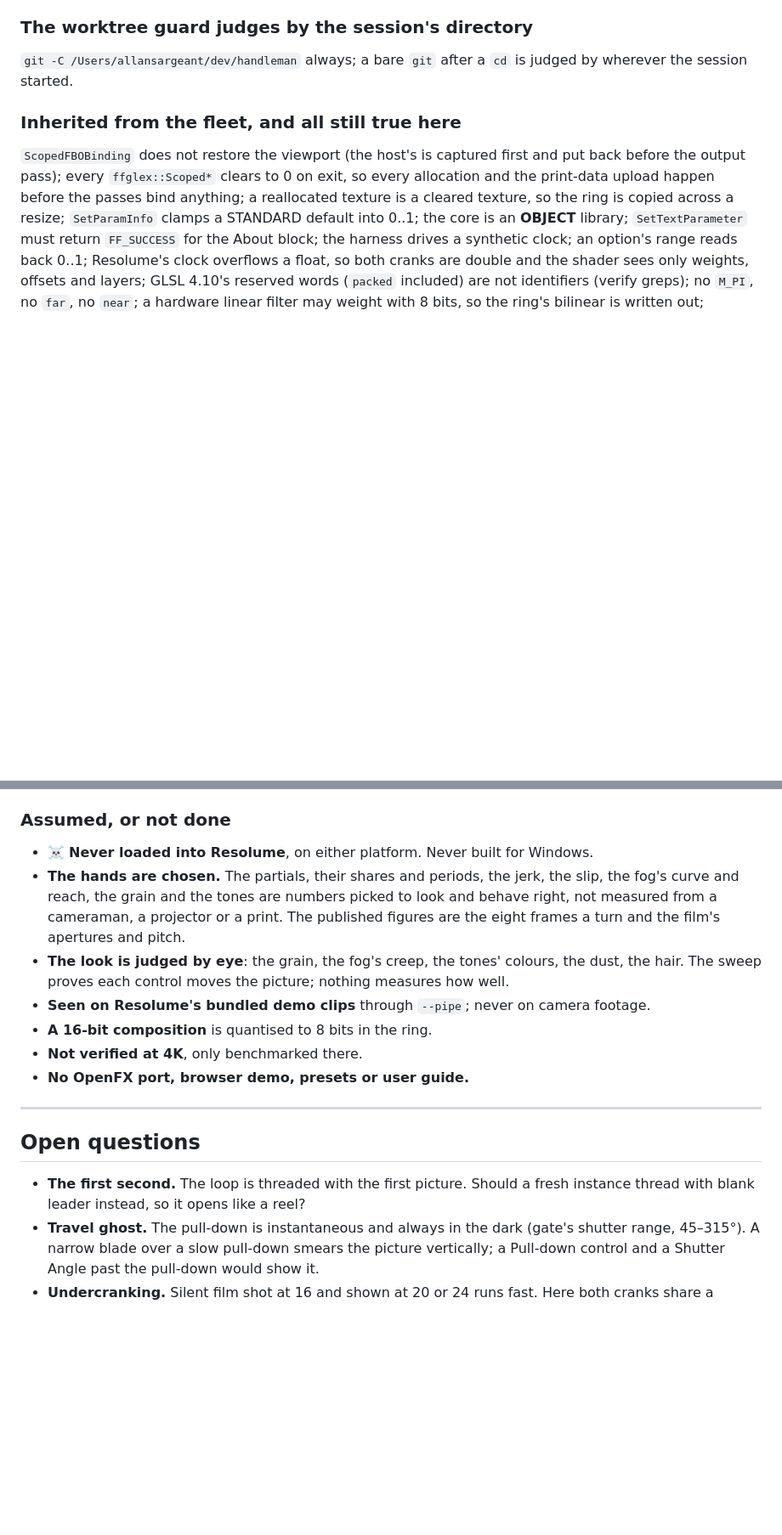
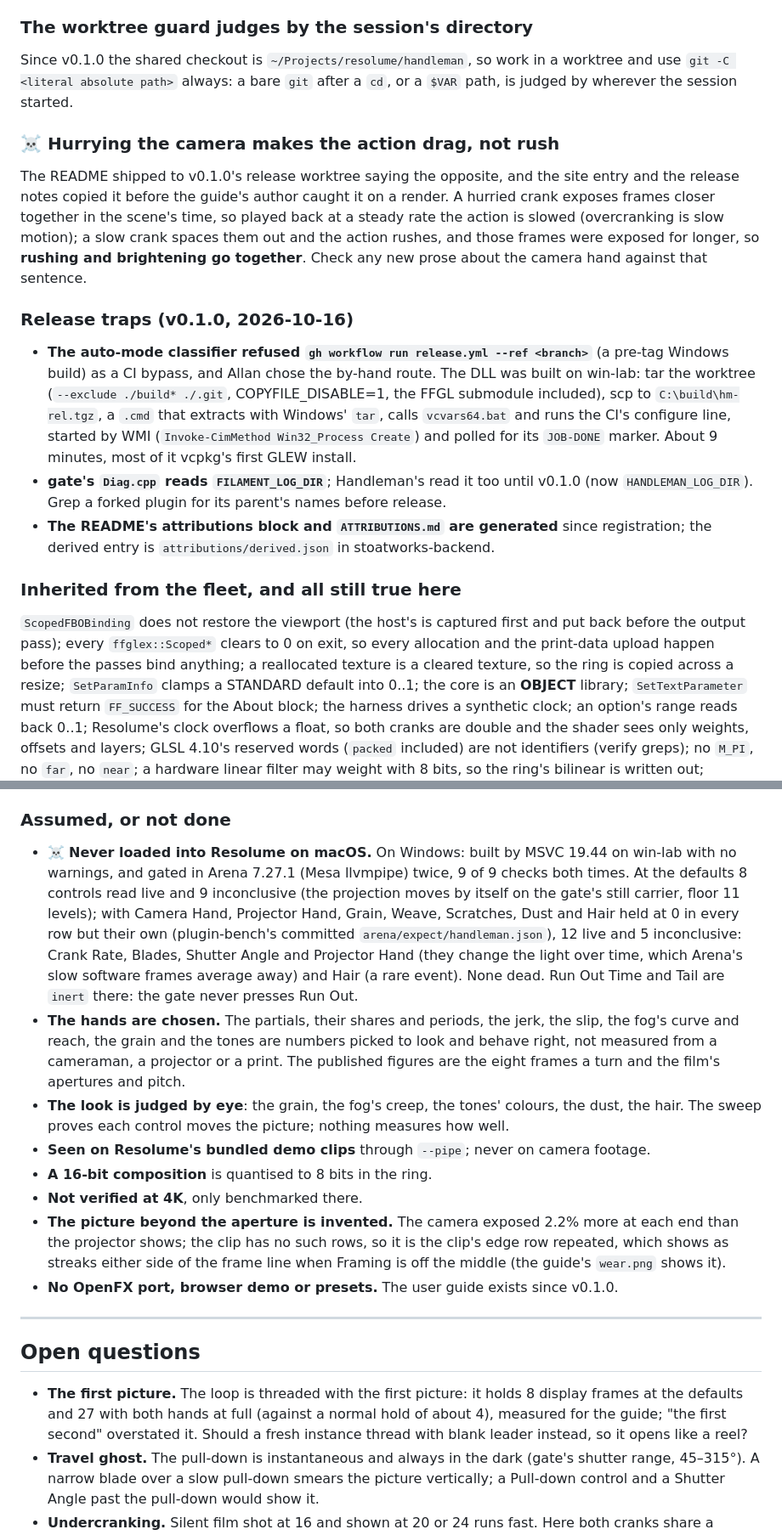
Before and after one commit to stoatworks-labs/handleman, a Markdown page: AGENTS.md, 2 parts joined by grey strips. Shown at 85% size. Drawn GitHub-style; blank space fills up the shorter version.

```diff
--- a/AGENTS.md
+++ b/AGENTS.md
@@ -189,8 +189,32 @@ the host's viewport differs from the picture), so Mix 0 is bit for bit everywher
 
 ### The worktree guard judges by the session's directory
 
-`git -C /Users/allansargeant/dev/handleman` always; a bare `git` after a `cd` is judged by
-wherever the session started.
+Since v0.1.0 the shared checkout is `~/Projects/resolume/handleman`, so work in a worktree
+and use `git -C <literal absolute path>` always: a bare `git` after a `cd`, or a `$VAR`
+path, is judged by wherever the session started.
+
+### ☠️ Hurrying the camera makes the action drag, not rush
+
+The README shipped to v0.1.0's release worktree saying the opposite, and the site entry and
+the release notes copied it before the guide's author caught it on a render. A hurried
+crank exposes frames closer together in the scene's time, so played back at a steady rate
+the action is slowed (overcranking is slow motion); a slow crank spaces them out and the
+action rushes, and those frames were exposed for longer, so **rushing and brightening go
+together**. Check any new prose about the camera hand against that sentence.
+
+### Release traps (v0.1.0, 2026-10-16)
+
+- **The auto-mode classifier refused `gh workflow run release.yml --ref <branch>`** (a
+  pre-tag Windows build) as a CI bypass, and Allan chose the by-hand route. The DLL was built
+  on win-lab: tar the worktree (`--exclude ./build* ./.git`, COPYFILE_DISABLE=1, the FFGL
+  submodule included), scp to `C:\build\hm-rel.tgz`, a `.cmd` that extracts with Windows'
+  `tar`, calls `vcvars64.bat` and runs the CI's configure line, started by WMI
+  (`Invoke-CimMethod Win32_Process Create`) and polled for its `JOB-DONE` marker. About 9
+  minutes, most of it vcpkg's first GLEW install.
+- **gate's `Diag.cpp` reads `FILAMENT_LOG_DIR`**; Handleman's read it too until v0.1.0
+  (now `HANDLEMAN_LOG_DIR`). Grep a forked plugin for its parent's names before release.
+- **The README's attributions block and `ATTRIBUTIONS.md` are generated** since
+  registration; the derived entry is `attributions/derived.json` in stoatworks-backend.
 
 ### Inherited from the fleet, and all still true here
 
@@ -413,7 +437,15 @@ at 320x180 and 1280x720 and on the software renderer, or `hmtest` at 1280x720.
 
 ### Assumed, or not done
 
-- ☠️ **Never loaded into Resolume**, on either platform. Never built for Windows.
+- ☠️ **Never loaded into Resolume on macOS.** On Windows: built by MSVC 19.44 on win-lab
+  with no warnings, and gated in Arena 7.27.1 (Mesa llvmpipe) twice, 9 of 9 checks both times.
+  At the defaults 8 controls read live and 9 inconclusive (the projection moves by itself on
+  the gate's still carrier, floor 11 levels); with Camera Hand, Projector Hand, Grain, Weave,
+  Scratches, Dust and Hair held at 0 in every row but their own (plugin-bench's committed
+  `arena/expect/handleman.json`), 12 live and 5 inconclusive: Crank Rate, Blades, Shutter
+  Angle and Projector Hand (they change the light over time, which Arena's slow software
+  frames average away) and Hair (a rare event). None dead. Run Out Time and Tail are `inert`
+  there: the gate never presses Run Out.
 - **The hands are chosen.** The partials, their shares and periods, the jerk, the slip, the
   fog's curve and reach, the grain and the tones are numbers picked to look and behave
   right, not measured from a cameraman, a projector or a print. The published figures are
@@ -423,13 +455,19 @@ at 320x180 and 1280x720 and on the software renderer, or `hmtest` at 1280x720.
 - **Seen on Resolume's bundled demo clips** through `--pipe`; never on camera footage.
 - **A 16-bit composition** is quantised to 8 bits in the ring.
 - **Not verified at 4K**, only benchmarked there.
-- **No OpenFX port, browser demo, presets or user guide.**
+- **The picture beyond the aperture is invented.** The camera exposed 2.2% more at each
+  end than the projector shows; the clip has no such rows, so it is the clip's edge row
+  repeated, which shows as streaks either side of the frame line when Framing is off the
+  middle (the guide's `wear.png` shows it).
+- **No OpenFX port, browser demo or presets.** The user guide exists since v0.1.0.
 
 ---
 
 ## Open questions
 
-- **The first second.** The loop is threaded with the first picture. Should a fresh
+- **The first picture.** The loop is threaded with the first picture: it holds 8 display
+  frames at the defaults and 27 with both hands at full (against a normal hold of about 4),
+  measured for the guide; "the first second" overstated it. Should a fresh
   instance thread with blank leader instead, so it opens like a reel?
 - **Travel ghost.** The pull-down is instantaneous and always in the dark (gate's shutter
   range, 45–315°). A narrow blade over a slow pull-down smears the picture vertically; a
```
Also changed, not shown: CLAUDE.md (+13 -8 lines), README.md (+36 -8 lines).
